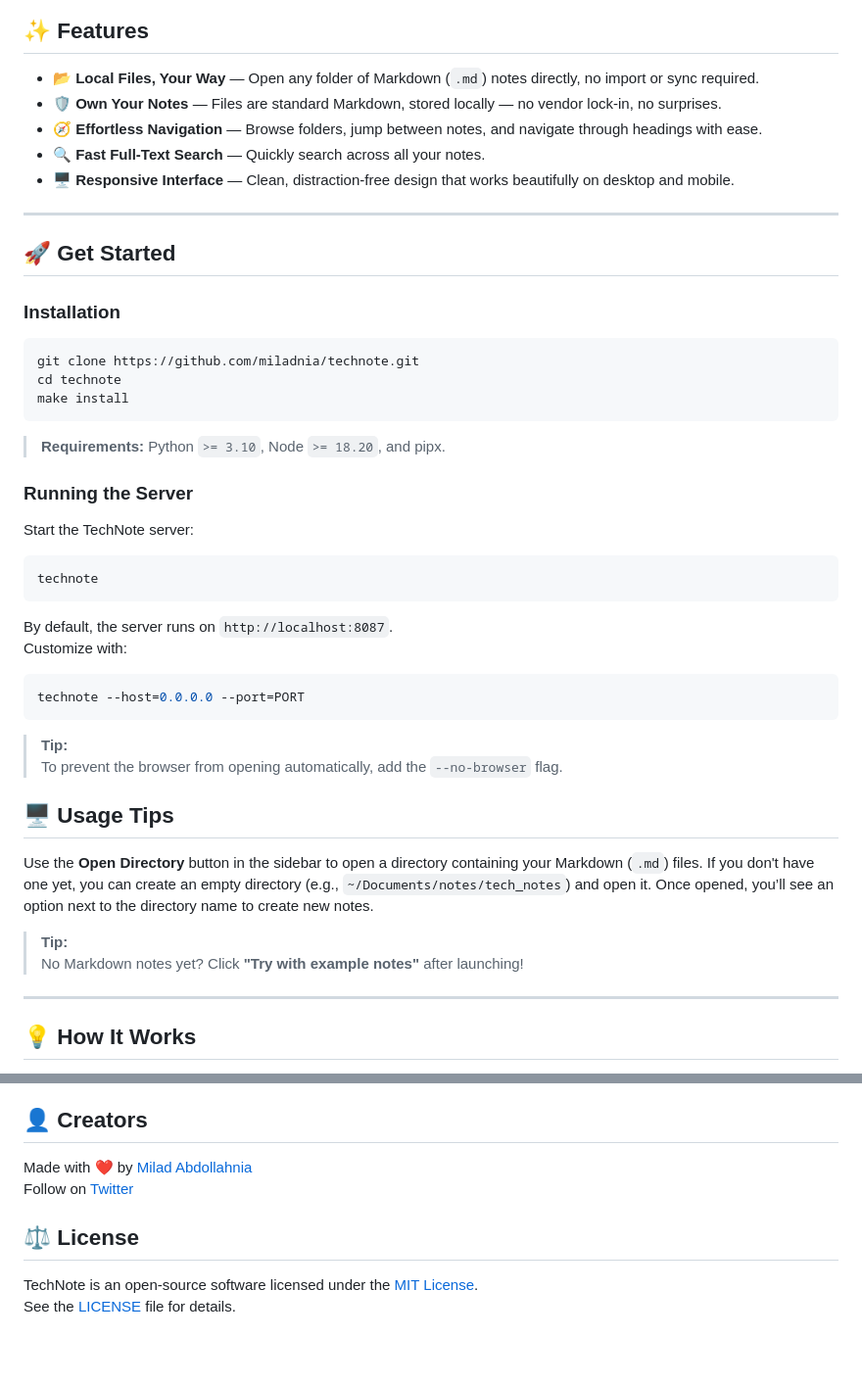
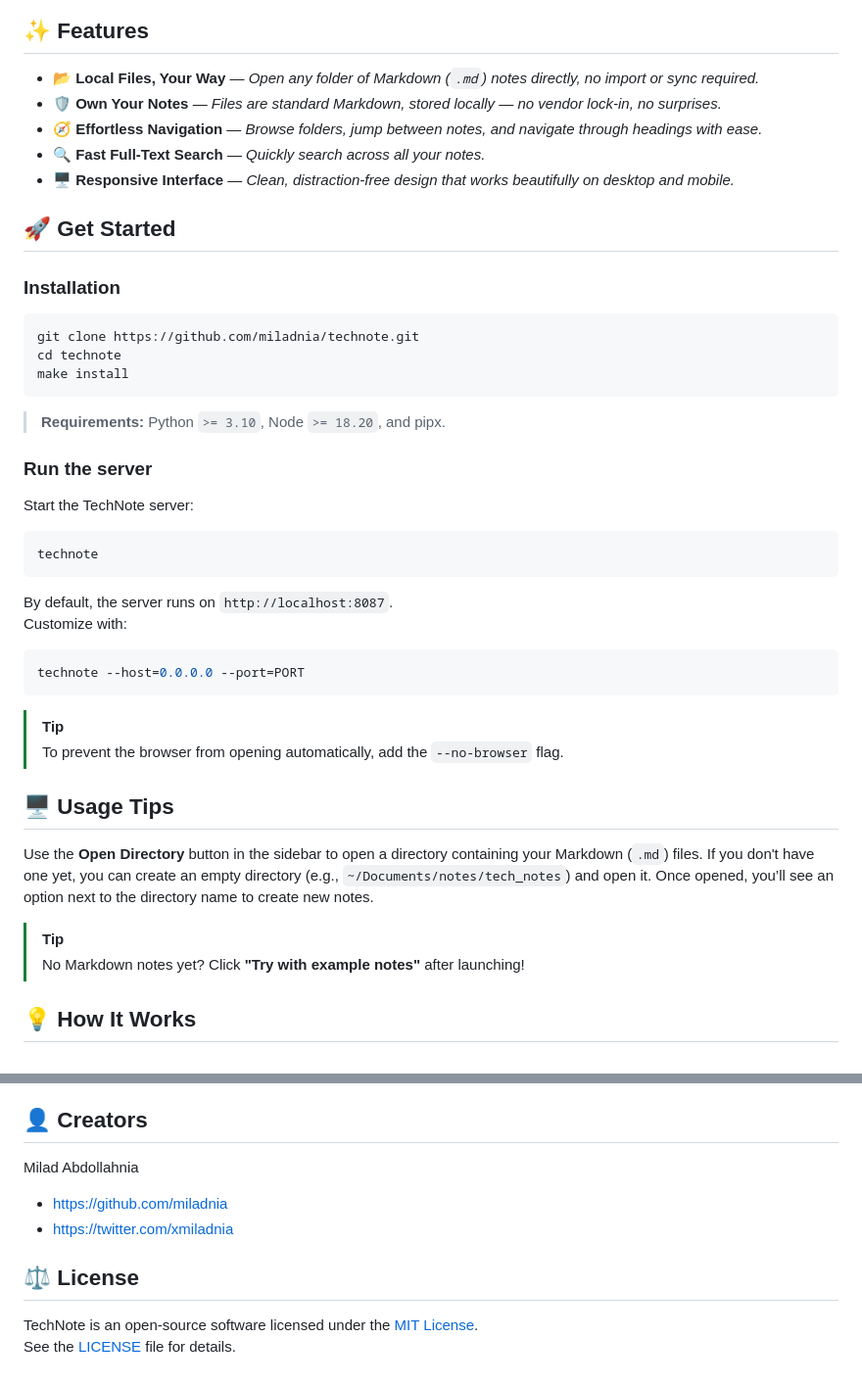
Before and after one commit to miladnia/technote, a Markdown page: README.md, 2 parts joined by grey strips. Shown: that part at 98% size. Drawn GitHub-style; blank space fills up the shorter version.

````diff
--- a/README.md
+++ b/README.md
@@ -9,13 +9,12 @@
 
 ## ✨ Features
 
-- 📂 **Local Files, Your Way** — Open any folder of Markdown (`.md`) notes directly, no import or sync required.
-- 🛡️ **Own Your Notes** — Files are standard Markdown, stored locally — no vendor lock-in, no surprises.
-- 🧭 **Effortless Navigation** — Browse folders, jump between notes, and navigate through headings with ease.
-- 🔍 **Fast Full-Text Search** — Quickly search across all your notes.
-- 🖥️ **Responsive Interface** — Clean, distraction-free design that works beautifully on desktop and mobile.
+- 📂 **Local Files, Your Way** — _Open any folder of Markdown (`.md`) notes directly, no import or sync required._
+- 🛡️ **Own Your Notes** — _Files are standard Markdown, stored locally — no vendor lock-in, no surprises._
+- 🧭 **Effortless Navigation** — _Browse folders, jump between notes, and navigate through headings with ease._
+- 🔍 **Fast Full-Text Search** — _Quickly search across all your notes._
+- 🖥️ **Responsive Interface** — _Clean, distraction-free design that works beautifully on desktop and mobile._
 
----
 
 ## 🚀 Get Started
 
@@ -29,7 +28,7 @@ make install
 
 > **Requirements:** Python `>= 3.10`, Node `>= 18.20`, and pipx.
 
-### Running the Server
+### Run the server
 
 Start the TechNote server:
 
@@ -44,7 +43,7 @@ Customize with:
 technote --host=0.0.0.0 --port=PORT
 ```
 
-> **Tip:**
+> [!TIP]
 > To prevent the browser from opening automatically, add the `--no-browser` flag.
 
 
@@ -52,10 +51,9 @@ technote --host=0.0.0.0 --port=PORT
 
 Use the **Open Directory** button in the sidebar to open a directory containing your Markdown (`.md`) files. If you don't have one yet, you can create an empty directory (e.g., `~/Documents/notes/tech_notes`) and open it. Once opened, you’ll see an option next to the directory name to create new notes.
 
-> **Tip:**
+> [!TIP]
 > No Markdown notes yet? Click **"Try with example notes"** after launching!
 
----
 
 ## 💡 How It Works
 
@@ -77,14 +75,17 @@ Use the **Open Directory** button in the sidebar to open a directory containing
 
 ## 👤 Creators
 
-Made with ❤️ by [Milad Abdollahnia](https://github.com/miladnia)
-Follow on [Twitter](https://twitter.com/xmiladnia)
+Milad Abdollahnia
+
+- <https://github.com/miladnia>
+- <https://twitter.com/xmiladnia>
 
 
 ## ⚖️ License
 
 TechNote is an open-source software licensed under the [MIT License][mit].
 See the [LICENSE](./LICENSE) file for details.
+
 
 [mit]: https://opensource.org/licenses/MIT
 [flask]: https://github.com/pallets/flask
````
